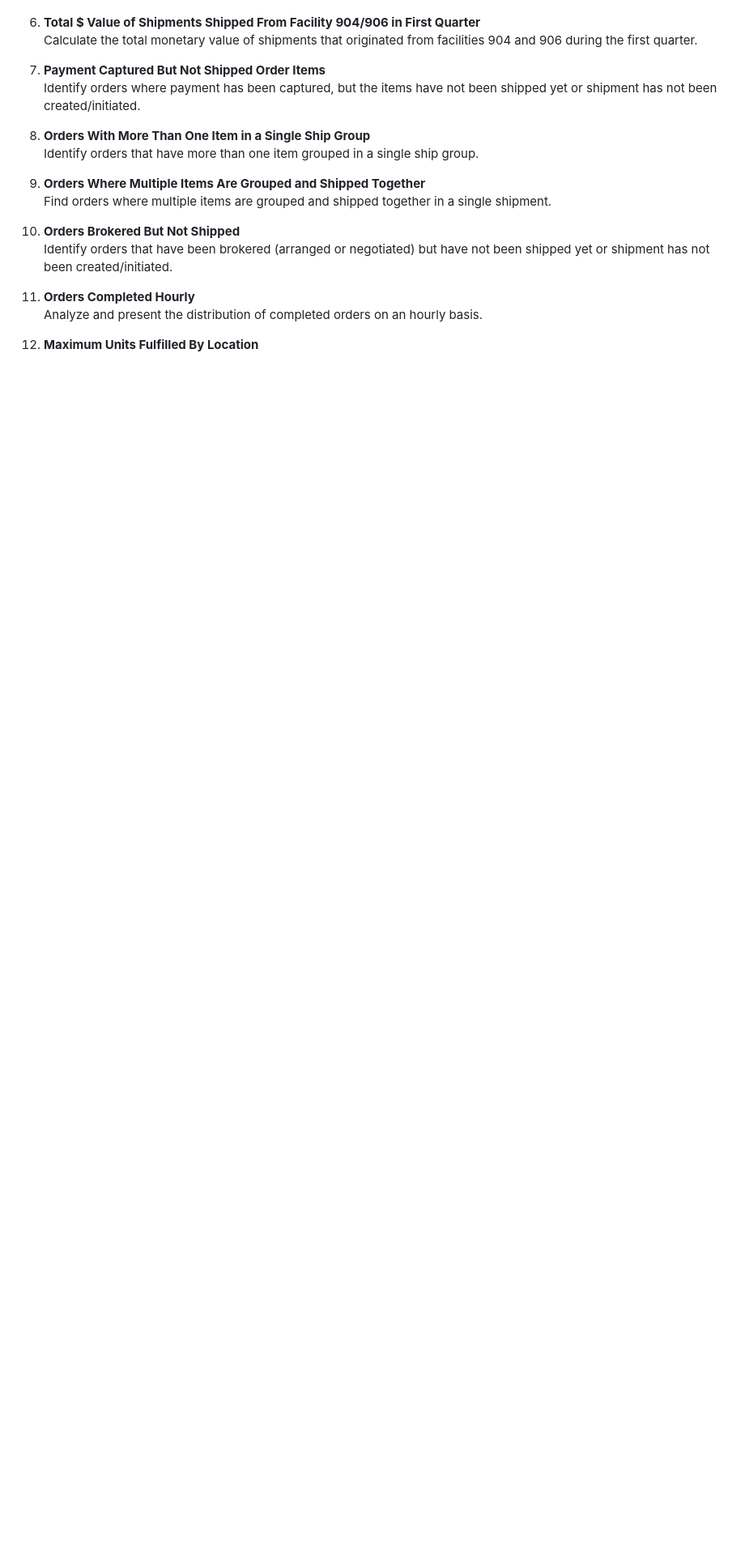
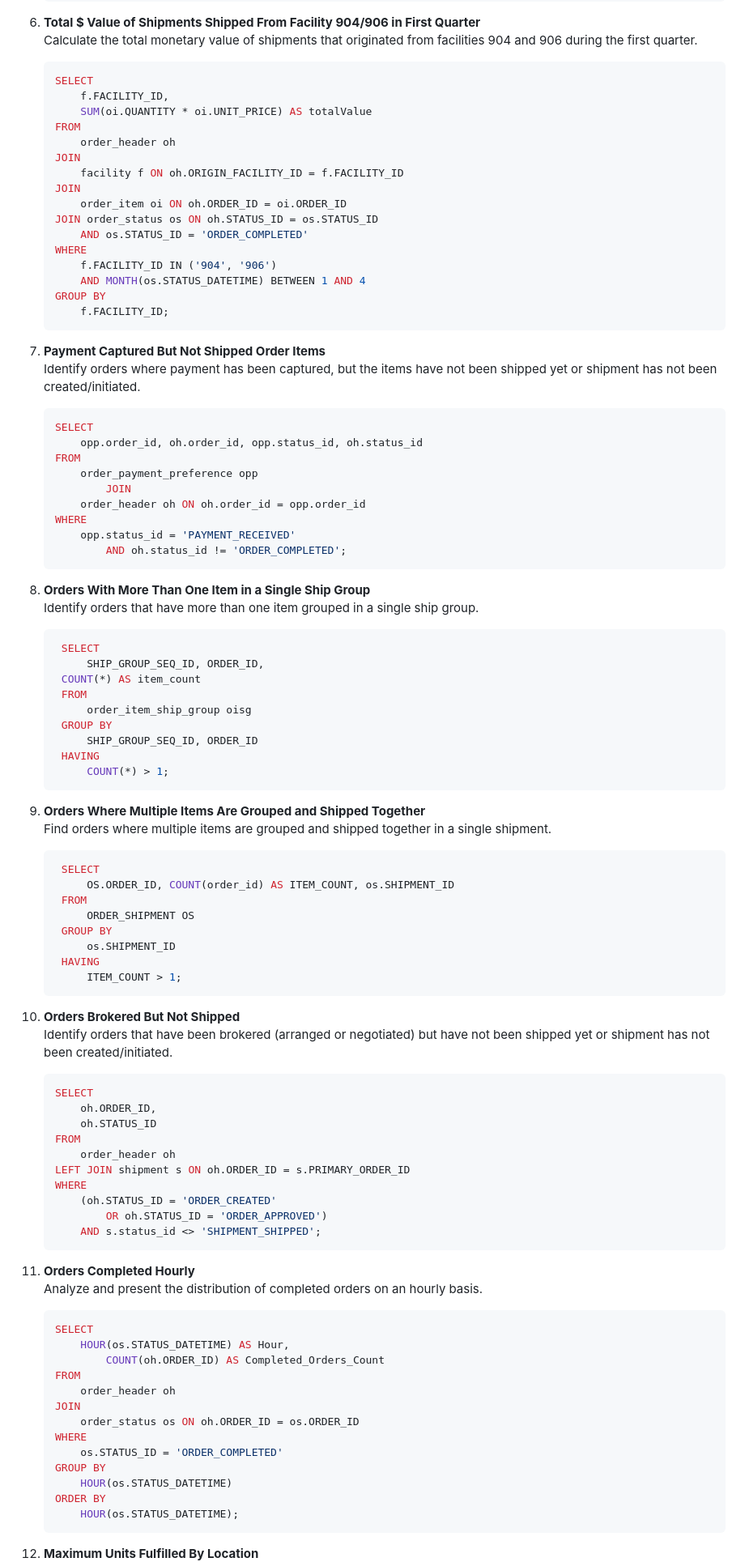
Before and after one commit to MasterHardik/HotWax-Systems-Training, a Markdown page: SQL/Business Queries/Assignment_1.md, the part around the change printed below. Shown: that part at 81% size. Rendered like a GitHub page; blank space fills up the shorter version.

````diff
--- a/SQL/Business Queries/Assignment_1.md
+++ b/SQL/Business Queries/Assignment_1.md
@@ -19,19 +77,101 @@
 6. **Total $ Value of Shipments Shipped From Facility 904/906 in First Quarter**
    Calculate the total monetary value of shipments that originated from facilities 904 and 906 during the first quarter.
 
+    ```sql
+    SELECT
+        f.FACILITY_ID,
+        SUM(oi.QUANTITY * oi.UNIT_PRICE) AS totalValue
+    FROM
+        order_header oh
+    JOIN
+        facility f ON oh.ORIGIN_FACILITY_ID = f.FACILITY_ID
+    JOIN
+        order_item oi ON oh.ORDER_ID = oi.ORDER_ID
+    JOIN order_status os ON oh.STATUS_ID = os.STATUS_ID
+        AND os.STATUS_ID = 'ORDER_COMPLETED'
+    WHERE
+        f.FACILITY_ID IN ('904', '906')
+        AND MONTH(os.STATUS_DATETIME) BETWEEN 1 AND 4
+    GROUP BY
+        f.FACILITY_ID;
+    ```
+
 7. **Payment Captured But Not Shipped Order Items**
    Identify orders where payment has been captured, but the items have not been shipped yet or shipment has not been created/initiated.
+
+    ```sql
+    SELECT
+        opp.order_id, oh.order_id, opp.status_id, oh.status_id
+    FROM
+        order_payment_preference opp
+            JOIN
+        order_header oh ON oh.order_id = opp.order_id
+    WHERE
+        opp.status_id = 'PAYMENT_RECEIVED'
+            AND oh.status_id != 'ORDER_COMPLETED';
+    ```
 
 8. **Orders With More Than One Item in a Single Ship Group**
    Identify orders that have more than one item grouped in a single ship group.
 
+   ```sql
+    SELECT
+        SHIP_GROUP_SEQ_ID, ORDER_ID,
+    COUNT(*) AS item_count
+    FROM
+        order_item_ship_group oisg
+    GROUP BY
+        SHIP_GROUP_SEQ_ID, ORDER_ID
+    HAVING
+        COUNT(*) > 1;
+   ```
+
 9. **Orders Where Multiple Items Are Grouped and Shipped Together**
    Find orders where multiple items are grouped and shipped together in a single shipment.
 
+   ```sql
+    SELECT
+        OS.ORDER_ID, COUNT(order_id) AS ITEM_COUNT, os.SHIPMENT_ID
+    FROM
+        ORDER_SHIPMENT OS
+    GROUP BY
+        os.SHIPMENT_ID
+    HAVING
+        ITEM_COUNT > 1;
+   ```
+
 10. **Orders Brokered But Not Shipped**
     Identify orders that have been brokered (arranged or negotiated) but have not been shipped yet or shipment has not been created/initiated.
+    ```sql
+    SELECT
+        oh.ORDER_ID,
+        oh.STATUS_ID
+    FROM
+        order_header oh
+    LEFT JOIN shipment s ON oh.ORDER_ID = s.PRIMARY_ORDER_ID
+    WHERE
+        (oh.STATUS_ID = 'ORDER_CREATED'
+            OR oh.STATUS_ID = 'ORDER_APPROVED')
+        AND s.status_id <> 'SHIPMENT_SHIPPED';
+    ```
 
 11. **Orders Completed Hourly**
     Analyze and present the distribution of completed orders on an hourly basis.
 
+    ```sql
+    SELECT
+        HOUR(os.STATUS_DATETIME) AS Hour,
+            COUNT(oh.ORDER_ID) AS Completed_Orders_Count
+    FROM
+        order_header oh
+    JOIN
+        order_status os ON oh.ORDER_ID = os.ORDER_ID
+    WHERE
+        os.STATUS_ID = 'ORDER_COMPLETED'
+    GROUP BY
+        HOUR(os.STATUS_DATETIME)
+    ORDER BY
+        HOUR(os.STATUS_DATETIME);
+    ```
+
 12. **Maximum Units Fulfilled By Location**
````
Also changed, not shown: other parts of SQL/Business Queries/Assignment_1.md (+162 -3 lines).
